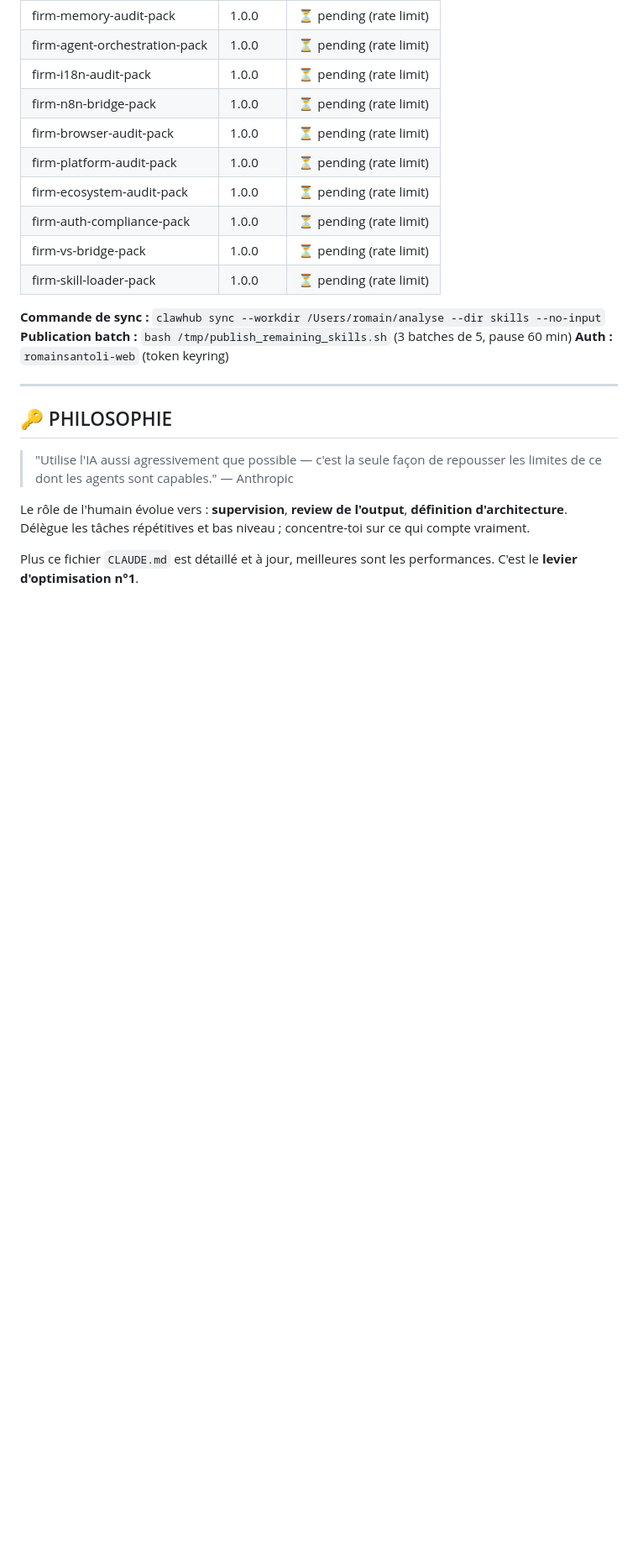
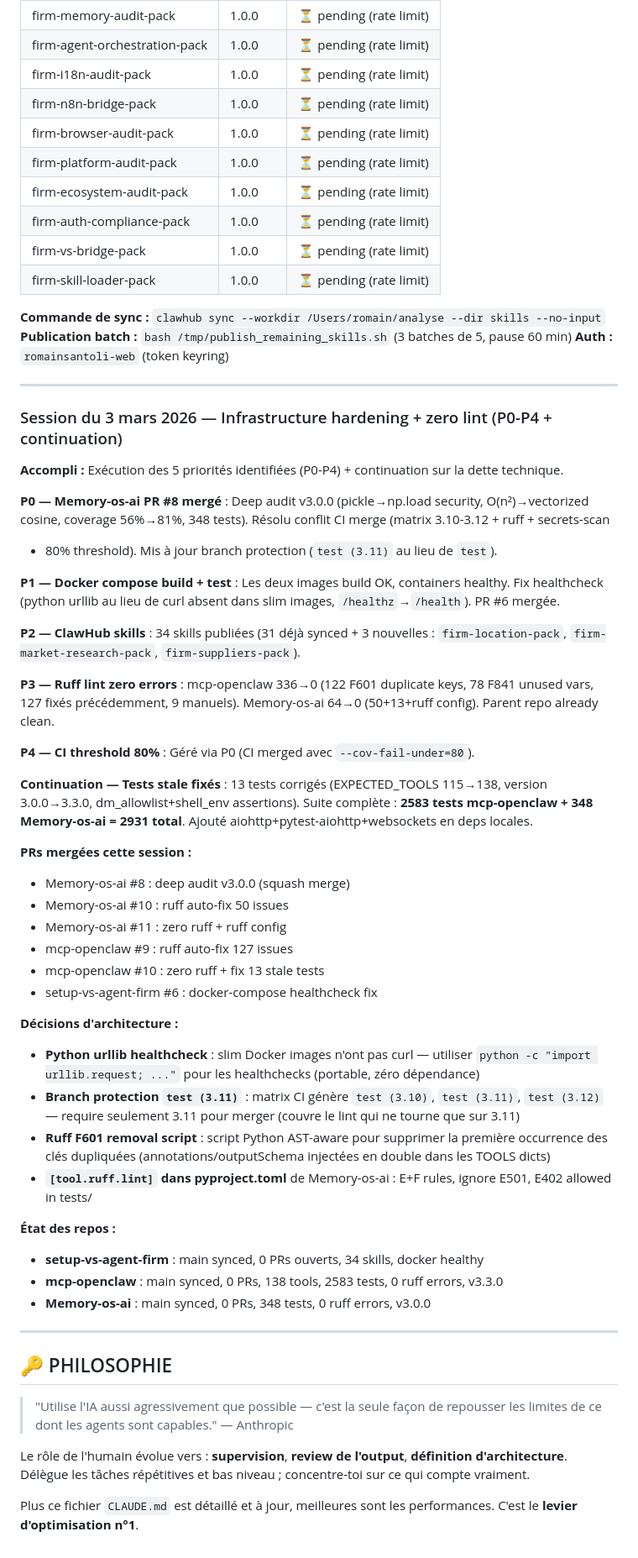
Before and after one commit to romainsantoli-web/setup-vs-agent-firm, a Markdown page: CLAUDE.md, the part around one of its changes. Shown at 84% size. Drawn GitHub-style; blank space fills up the shorter version.

Commit message:
chore: update CLAUDE.md stats (138 tools, v3.3.0, 2583 tests)

```diff
--- a/CLAUDE.md
+++ b/CLAUDE.md
@@ -550,6 +550,51 @@ mergée dans `main` (`01aebcf`), branche nettoyée. CLAUDE.md mis à jour avec l
 
 ---
 
+### Session du 3 mars 2026 — Infrastructure hardening + zero lint (P0-P4 + continuation)
+
+**Accompli :**
+Exécution des 5 priorités identifiées (P0-P4) + continuation sur la dette technique.
+
+**P0 — Memory-os-ai PR #8 mergé** : Deep audit v3.0.0 (pickle→np.load security, O(n²)→vectorized
+cosine, coverage 56%→81%, 348 tests). Résolu conflit CI merge (matrix 3.10-3.12 + ruff + secrets-scan
++ 80% threshold). Mis à jour branch protection (`test (3.11)` au lieu de `test`).
+
+**P1 — Docker compose build + test** : Les deux images build OK, containers healthy. Fix healthcheck
+(python urllib au lieu de curl absent dans slim images, `/healthz`→`/health`). PR #6 mergée.
+
+**P2 — ClawHub skills** : 34 skills publiées (31 déjà synced + 3 nouvelles : `firm-location-pack`,
+`firm-market-research-pack`, `firm-suppliers-pack`).
+
+**P3 — Ruff lint zero errors** : mcp-openclaw 336→0 (122 F601 duplicate keys, 78 F841 unused vars,
+127 fixés précédemment, 9 manuels). Memory-os-ai 64→0 (50+13+ruff config). Parent repo already clean.
+
+**P4 — CI threshold 80%** : Géré via P0 (CI merged avec `--cov-fail-under=80`).
+
+**Continuation — Tests stale fixés** : 13 tests corrigés (EXPECTED_TOOLS 115→138, version 3.0.0→3.3.0,
+dm_allowlist+shell_env assertions). Suite complète : **2583 tests mcp-openclaw + 348 Memory-os-ai = 2931 total**.
+Ajouté aiohttp+pytest-aiohttp+websockets en deps locales.
+
+**PRs mergées cette session :**
+- Memory-os-ai #8 : deep audit v3.0.0 (squash merge)
+- Memory-os-ai #10 : ruff auto-fix 50 issues
+- Memory-os-ai #11 : zero ruff + ruff config
+- mcp-openclaw #9 : ruff auto-fix 127 issues
+- mcp-openclaw #10 : zero ruff + fix 13 stale tests
+- setup-vs-agent-firm #6 : docker-compose healthcheck fix
+
+**Décisions d'architecture :**
+- **Python urllib healthcheck** : slim Docker images n'ont pas curl — utiliser `python -c "import urllib.request; ..."` pour les healthchecks (portable, zéro dépendance)
+- **Branch protection `test (3.11)`** : matrix CI génère `test (3.10)`, `test (3.11)`, `test (3.12)` — require seulement 3.11 pour merger (couvre le lint qui ne tourne que sur 3.11)
+- **Ruff F601 removal script** : script Python AST-aware pour supprimer la première occurrence des clés dupliquées (annotations/outputSchema injectées en double dans les TOOLS dicts)
+- **`[tool.ruff.lint]` dans pyproject.toml** de Memory-os-ai : E+F rules, ignore E501, E402 allowed in tests/
+
+**État des repos :**
+- **setup-vs-agent-firm** : main synced, 0 PRs ouverts, 34 skills, docker healthy
+- **mcp-openclaw** : main synced, 0 PRs, 138 tools, 2583 tests, 0 ruff errors, v3.3.0
+- **Memory-os-ai** : main synced, 0 PRs, 348 tests, 0 ruff errors, v3.0.0
+
+---
+
 ## 🔑 PHILOSOPHIE
 
 > "Utilise l'IA aussi agressivement que possible — c'est la seule façon de repousser
```
Also changed, not shown: other parts of CLAUDE.md (+3 -3 lines).
